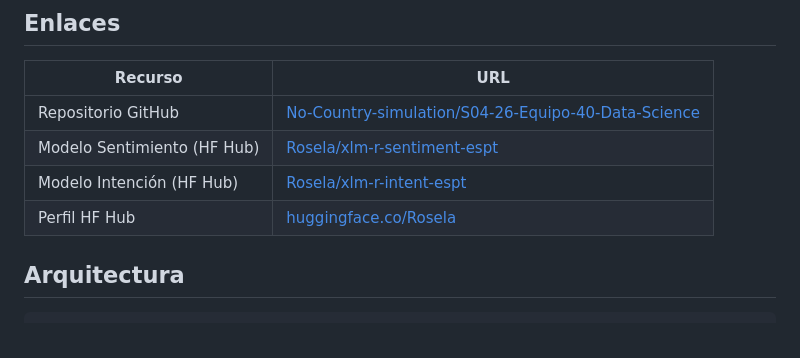
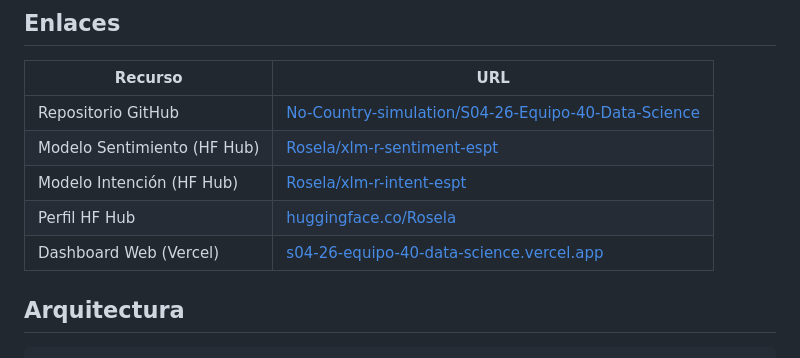
Before and after one commit to No-Country-simulation/S04-26-Equipo-40-Data-Science, a Markdown page: README.md, the part around the change. Rendered like a GitHub page.

Commit message:
docs: agregar enlace a dashboard web en Vercel

```diff
--- a/README.md
+++ b/README.md
@@ -10,6 +10,7 @@ Pipeline de NLP para clasificar sentimiento (3 clases), intención (9 clases) y
 | Modelo Sentimiento (HF Hub) | [Rosela/xlm-r-sentiment-espt](https://huggingface.co/Rosela/xlm-r-sentiment-espt) |
 | Modelo Intención (HF Hub) | [Rosela/xlm-r-intent-espt](https://huggingface.co/Rosela/xlm-r-intent-espt) |
 | Perfil HF Hub | [huggingface.co/Rosela](https://huggingface.co/Rosela) |
+| Dashboard Web (Vercel) | [s04-26-equipo-40-data-science.vercel.app](https://s04-26-equipo-40-data-science.vercel.app) |
 
 ## Arquitectura
 
```
Also changed, not shown: proyecto/README.md (+1 -0 lines).
